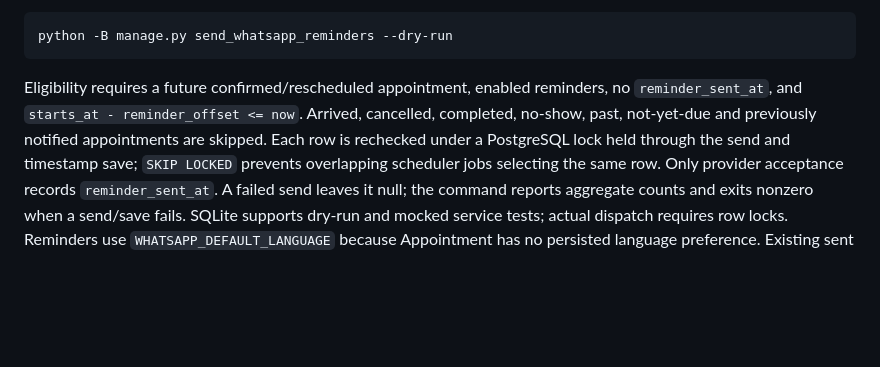
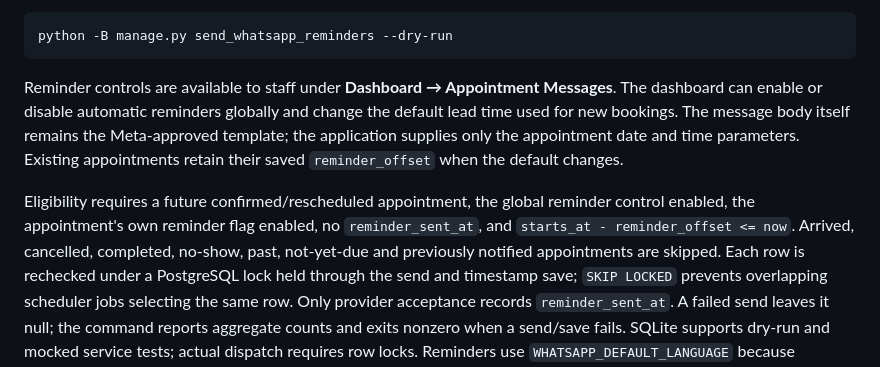
Before and after one commit to sami77337/khaled-badran-clinic, a Markdown page: docs/WHATSAPP_META_SETUP.md, the part around the change. Rendered like a GitHub page; blank space fills up the shorter version.

Commit message:
DOCS: document appointment reminder controls

````diff
--- a/docs/WHATSAPP_META_SETUP.md
+++ b/docs/WHATSAPP_META_SETUP.md
@@ -190,8 +190,15 @@ Preview without sending or updating records:
 python -B manage.py send_whatsapp_reminders --dry-run
 ```
 
-Eligibility requires a future confirmed/rescheduled appointment, enabled reminders,
-no `reminder_sent_at`, and `starts_at - reminder_offset <= now`. Arrived, cancelled,
+Reminder controls are available to staff under **Dashboard → Appointment Messages**.
+The dashboard can enable or disable automatic reminders globally and change the default
+lead time used for new bookings. The message body itself remains the Meta-approved
+template; the application supplies only the appointment date and time parameters.
+Existing appointments retain their saved `reminder_offset` when the default changes.
+
+Eligibility requires a future confirmed/rescheduled appointment, the global reminder
+control enabled, the appointment's own reminder flag enabled, no `reminder_sent_at`,
+and `starts_at - reminder_offset <= now`. Arrived, cancelled,
 completed, no-show, past, not-yet-due and previously notified appointments are skipped.
 Each row is rechecked under a PostgreSQL lock held through the send and timestamp
 save; `SKIP LOCKED` prevents overlapping scheduler jobs selecting the same row.
````
